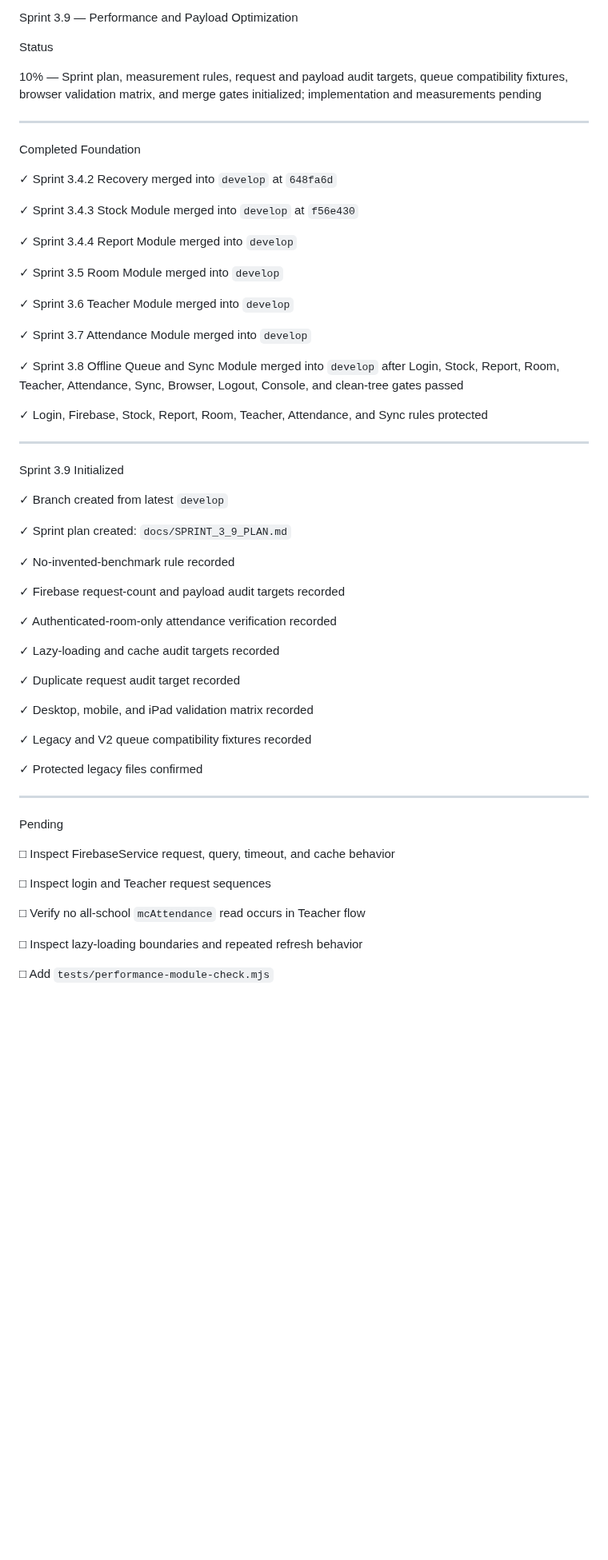
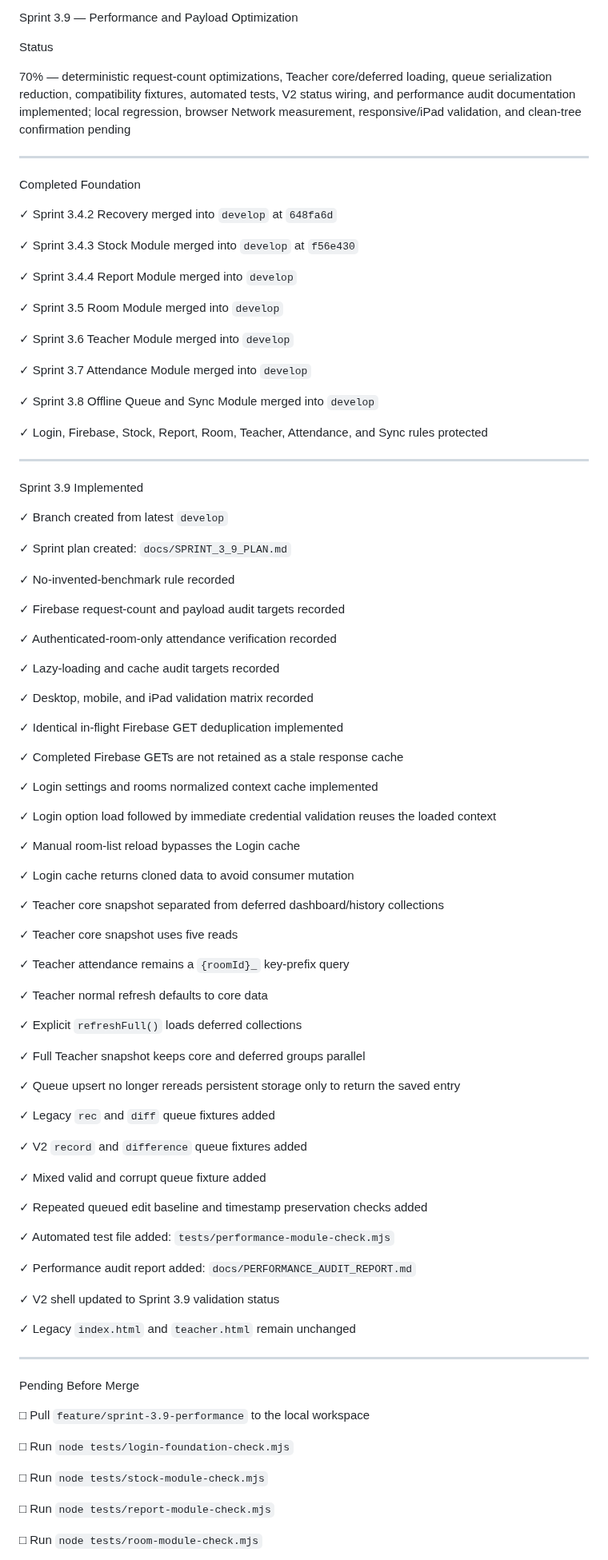
Before and after one commit to possible25672024-tech/MilkSchoolSystem-V2, a Markdown page: SPRINT_STATUS.md, the part around one of its changes. Shown at 80% size. Rendered like a GitHub page; blank space fills up the shorter version.

Commit message:
docs(sprint): record Sprint 3.9 implementation status

```diff
--- a/SPRINT_STATUS.md
+++ b/SPRINT_STATUS.md
@@ -26,7 +26,7 @@ Sprint 3.9 — Performance and Payload Optimization
 
 Status
 
-10% — Sprint plan, measurement rules, request and payload audit targets, queue compatibility fixtures, browser validation matrix, and merge gates initialized; implementation and measurements pending
+70% — deterministic request-count optimizations, Teacher core/deferred loading, queue serialization reduction, compatibility fixtures, automated tests, V2 status wiring, and performance audit documentation implemented; local regression, browser Network measurement, responsive/iPad validation, and clean-tree confirmation pending
 
 ---
 
@@ -44,13 +44,13 @@ Completed Foundation
 
 ✓ Sprint 3.7 Attendance Module merged into `develop`
 
-✓ Sprint 3.8 Offline Queue and Sync Module merged into `develop` after Login, Stock, Report, Room, Teacher, Attendance, Sync, Browser, Logout, Console, and clean-tree gates passed
+✓ Sprint 3.8 Offline Queue and Sync Module merged into `develop`
 
 ✓ Login, Firebase, Stock, Report, Room, Teacher, Attendance, and Sync rules protected
 
 ---
 
-Sprint 3.9 Initialized
+Sprint 3.9 Implemented
 
 ✓ Branch created from latest `develop`
 
@@ -64,25 +64,61 @@ Sprint 3.9 Initialized
 
 ✓ Lazy-loading and cache audit targets recorded
 
-✓ Duplicate request audit target recorded
-
 ✓ Desktop, mobile, and iPad validation matrix recorded
 
-✓ Legacy and V2 queue compatibility fixtures recorded
+✓ Identical in-flight Firebase GET deduplication implemented
 
-✓ Protected legacy files confirmed
+✓ Completed Firebase GETs are not retained as a stale response cache
+
+✓ Login settings and rooms normalized context cache implemented
+
+✓ Login option load followed by immediate credential validation reuses the loaded context
+
+✓ Manual room-list reload bypasses the Login cache
+
+✓ Login cache returns cloned data to avoid consumer mutation
+
+✓ Teacher core snapshot separated from deferred dashboard/history collections
+
+✓ Teacher core snapshot uses five reads
+
+✓ Teacher attendance remains a `{roomId}_` key-prefix query
+
+✓ Teacher normal refresh defaults to core data
+
+✓ Explicit `refreshFull()` loads deferred collections
+
+✓ Full Teacher snapshot keeps core and deferred groups parallel
+
+✓ Queue upsert no longer rereads persistent storage only to return the saved entry
+
+✓ Legacy `rec` and `diff` queue fixtures added
+
+✓ V2 `record` and `difference` queue fixtures added
+
+✓ Mixed valid and corrupt queue fixture added
+
+✓ Repeated queued edit baseline and timestamp preservation checks added
+
+✓ Automated test file added: `tests/performance-module-check.mjs`
+
+✓ Performance audit report added: `docs/PERFORMANCE_AUDIT_REPORT.md`
+
+✓ V2 shell updated to Sprint 3.9 validation status
+
+✓ Legacy `index.html` and `teacher.html` remain unchanged
 
 ---
 
-Pending
+Pending Before Merge
 
-□ Inspect FirebaseService request, query, timeout, and cache behavior
+□ Pull `feature/sprint-3.9-performance` to the local workspace
 
-□ Inspect login and Teacher request sequences
+□ Run `node tests/login-foundation-check.mjs`
 
-□ Verify no all-school `mcAttendance` read occurs in Teacher flow
+□ Run `node tests/stock-module-check.mjs`
 
-□ Inspect lazy-loading boundaries and repeated refresh behavior
+□ Run `node tests/report-module-check.mjs`
 
-□ Add `tests/performance-module-check.mjs`
+□ Run `node tests/room-module-check.mjs`
 
```
Also changed, not shown: other parts of SPRINT_STATUS.md (+20 -18 lines).
